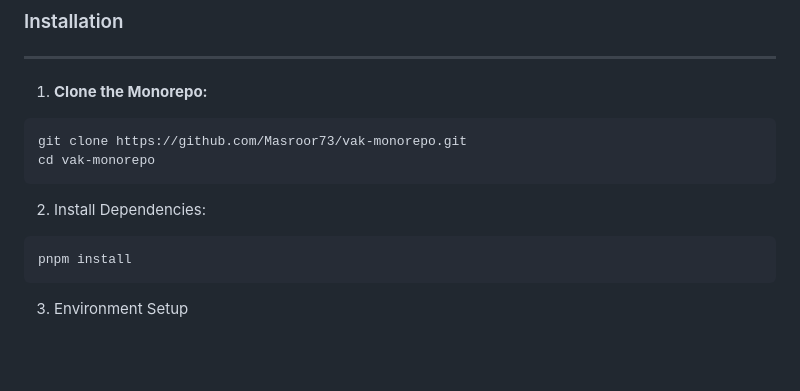
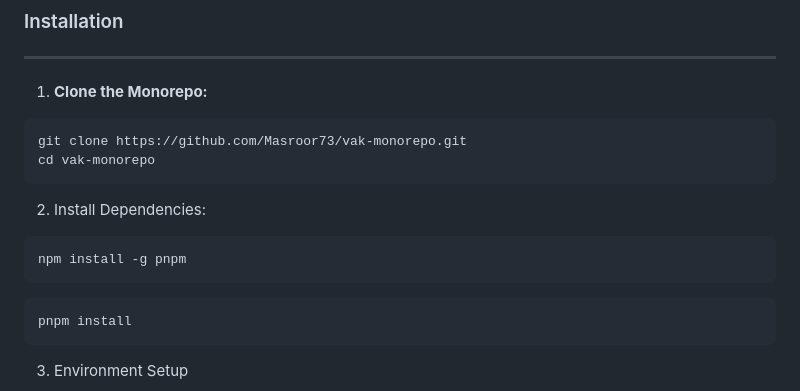
Before and after one commit to Masroor73/vak-monorepo, a Markdown page: README.md, the part around the change. Drawn GitHub-style; blank space fills up the shorter version.

Commit message:
Update README with dependency installation steps
Add instructions for installing dependencies using pnpm

````diff
--- a/README.md
+++ b/README.md
@@ -98,6 +98,11 @@ cd vak-monorepo
 ```
 
 2. Install Dependencies:
+
+```bash
+npm install -g pnpm
+```
+
 ```bash
 pnpm install
 ```
````
